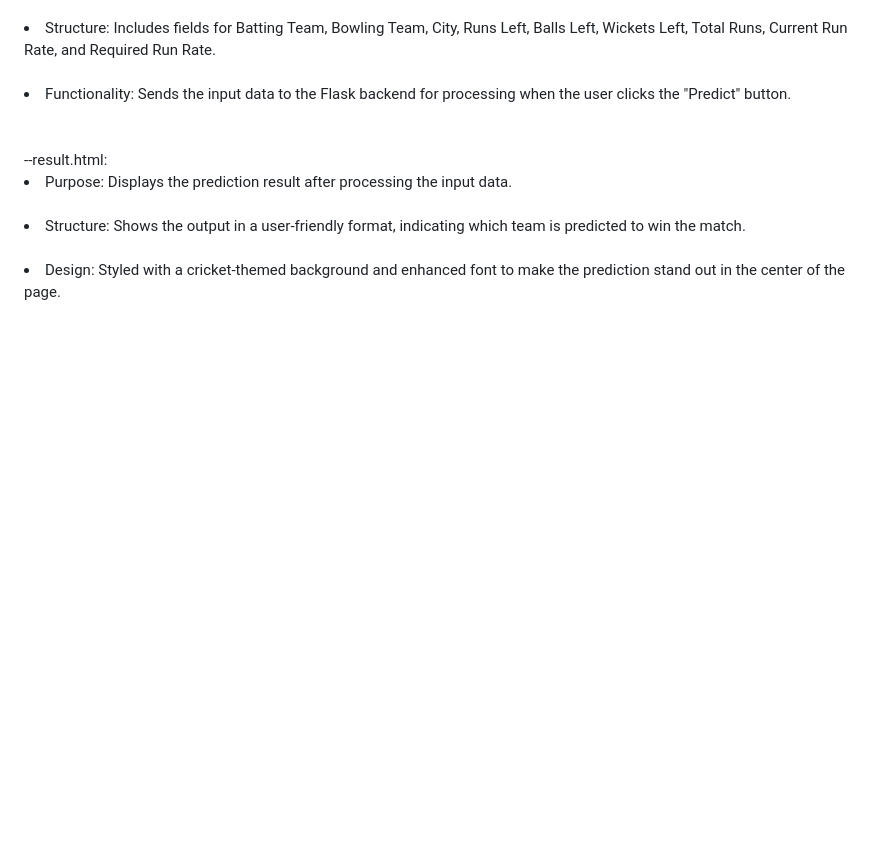
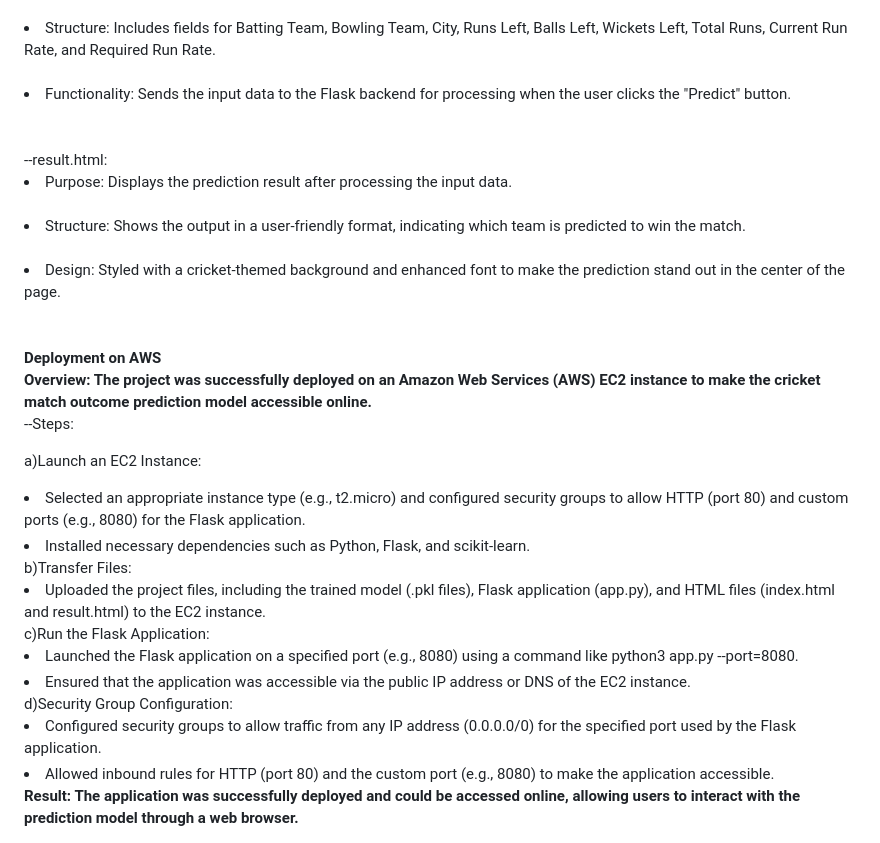
Before and after one commit to priyapuranik/Cricket_Prediction_Machine_Learning, a Markdown page: README.md, the part around the change. GitHub-like rendering; blank space fills up the shorter version.

```diff
--- a/README.md
+++ b/README.md
@@ -38,3 +38,25 @@ After building and testing the models, I exported the trained model to a .pkl fi
 <li>Purpose: Displays the prediction result after processing the input data.</li><br>
 <li>Structure: Shows the output in a user-friendly format, indicating which team is predicted to win the match.</li><br>
 <li>Design: Styled with a cricket-themed background and enhanced font to make the prediction stand out in the center of the page.</li><br>
+<br>
+<b>Deployment on AWS</b><br>
+<b>Overview: The project was successfully deployed on an Amazon Web Services (AWS) EC2 instance to make the cricket match outcome prediction model accessible online.</b><br>
+
+--Steps:
+
+a)Launch an EC2 Instance:
+
+<li>Selected an appropriate instance type (e.g., t2.micro) and configured security groups to allow HTTP (port 80) and custom ports (e.g., 8080) for the Flask application.</li>
+<li>Installed necessary dependencies such as Python, Flask, and scikit-learn.</li>
+b)Transfer Files:
+
+<li>Uploaded the project files, including the trained model (.pkl files), Flask application (app.py), and HTML files (index.html and result.html) to the EC2 instance.</li>
+c)Run the Flask Application:
+
+<li>Launched the Flask application on a specified port (e.g., 8080) using a command like python3 app.py --port=8080.</li>
+<li>Ensured that the application was accessible via the public IP address or DNS of the EC2 instance.</li>
+d)Security Group Configuration:
+
+<li>Configured security groups to allow traffic from any IP address (0.0.0.0/0) for the specified port used by the Flask application.</li>
+<li>Allowed inbound rules for HTTP (port 80) and the custom port (e.g., 8080) to make the application accessible.</li>
+<b>Result: The application was successfully deployed and could be accessed online, allowing users to interact with the prediction model through a web browser.</b>
```
